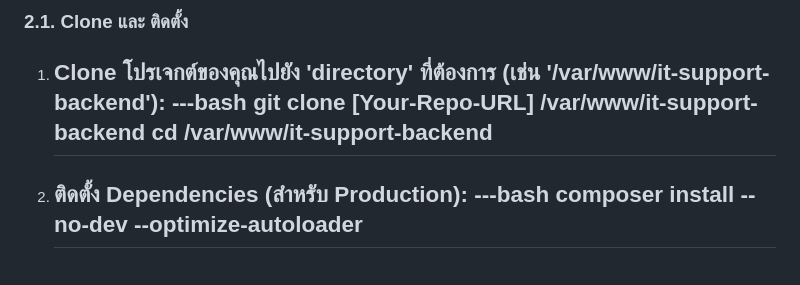
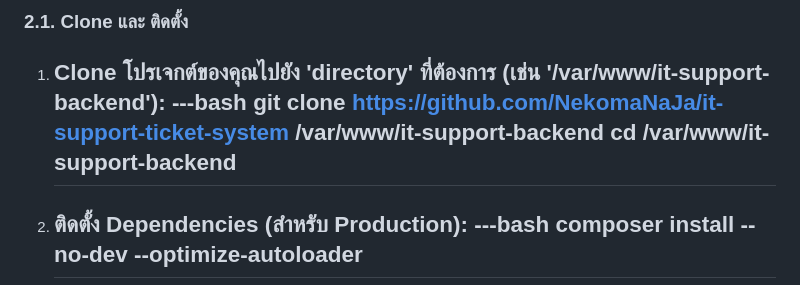
Before and after one commit to NekomaNaJa/it-support-ticket-system, a Markdown page: Deployment Guide.md, the part around the change. Rendered like a GitHub page.

```diff
--- a/Deployment Guide.md
+++ b/Deployment Guide.md
@@ -23,7 +23,7 @@
 ### 2.1. Clone และ ติดตั้ง
 1.  Clone โปรเจกต์ของคุณไปยัง 'directory' ที่ต้องการ (เช่น '/var/www/it-support-backend'):
     ---bash
-    git clone [Your-Repo-URL] /var/www/it-support-backend
+    git clone https://github.com/NekomaNaJa/it-support-ticket-system /var/www/it-support-backend
     cd /var/www/it-support-backend
     ---
 
```
Also changed, not shown: README.md (+2 -2 lines).
